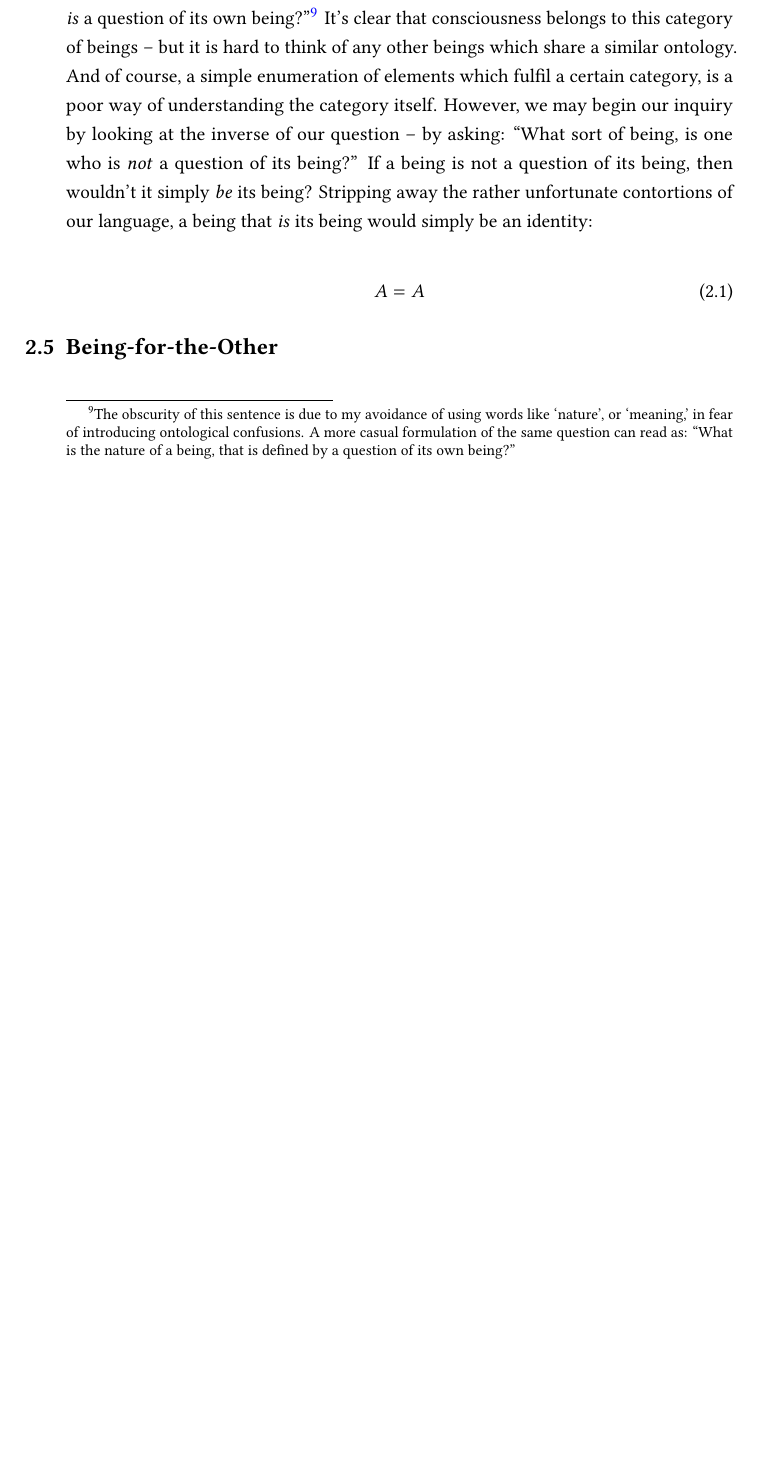
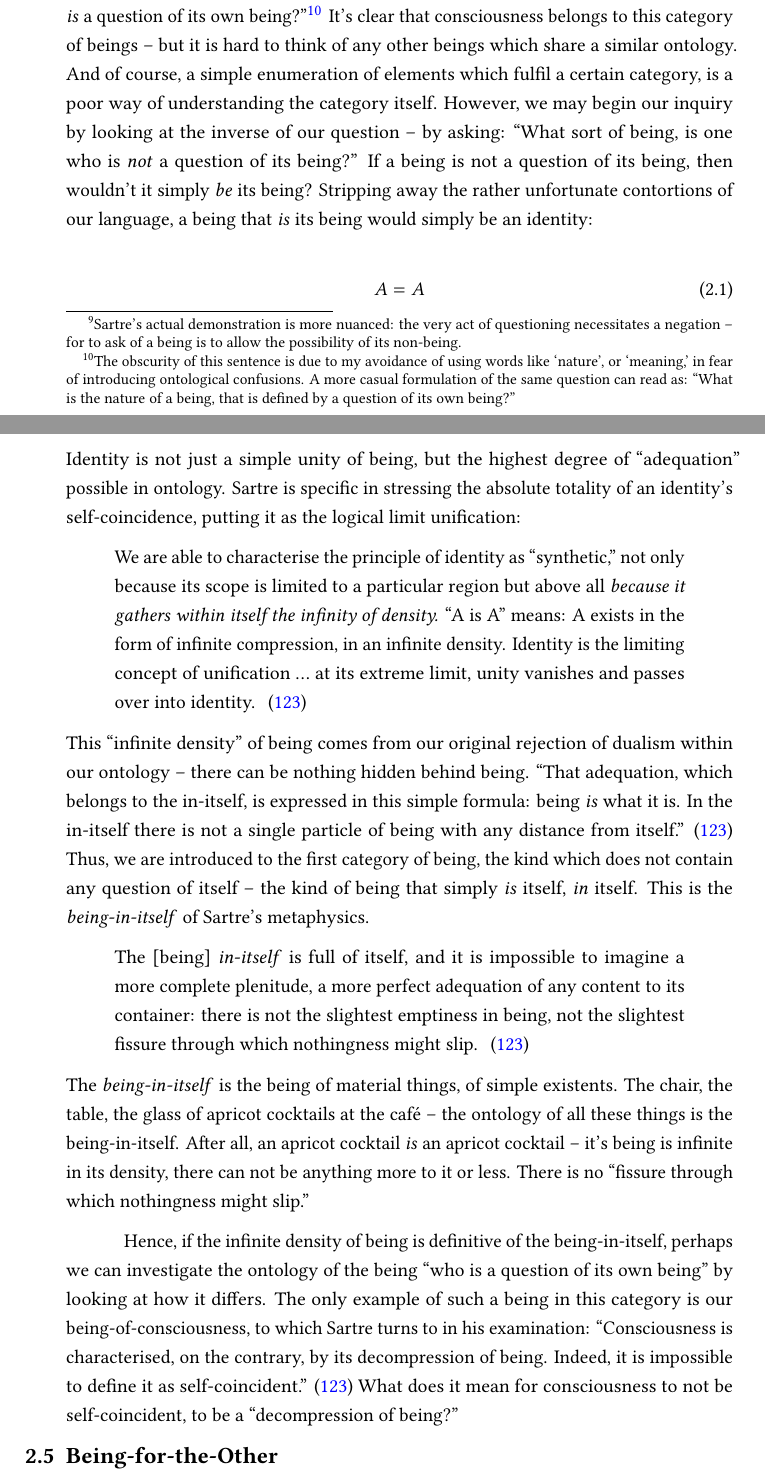
Before and after one commit to ShenZhouHong/sartre-essay, a LaTeX thesis (latex/sartre-essay.tex, which reads latex/sections/body.tex): part of page 14 of 18 before the commit and two parts of pages 14 and 15 of 19 after it, the two joined at a grey line, cut at the place of the change, the shorter picture padded with empty space. Compiled offline with LuaLaTeX.

Commit message:
Sc 2.4: Began trans. into consc, being-for-itself
After completing the part talking about the being-in-itself, I have
started the transition into talking about being-for-itself, i.e. the
being of consciousness. This is where I will introduce self-presence.

```diff
--- a/latex/sections/body.tex
+++ b/latex/sections/body.tex
@@ -135,13 +135,34 @@ Thus, we discover the ontology of the being-of-phenomena. The being-of-phenomena
 % Previous draft, not sure if I want to keep:
 % Let us pause for a moment, and survey the state of our metaphysics at this point. The Metaphysician looks back upon the blackboard, the results of our ontological investigations. Sartre's nothingness has inflated the original, subjective singularity of the being-of-consciousness, triggering the cosmological inflation which yields phenomena. Now the universe of our metaphysics has expanded, there is both being-of-consciousness, and being-of-phenomena. The being-of-phenomena is a negation of the being-of-consciousness, specifically a non-being of the being-of-consciousness. But what does it mean for there to be a non-being, of the being-of-consciousness? Our previous, preliminary definition of consciousness contains two characteristics -- a positional, thetic component towards an object, as well as a non-thetic, pre-reflective cogito, towards the self. For us to say the being-of-phenomena is a non-being of the being-of-consciousness is an elucidation of the thetic, positional aspect of consciousness -- but through this elaboration, our understanding of the ontology of consciousness has changed. What is different, now that we accept nothingness as a fundamental force within our metaphysics?
 
-What happened here, now that we introduced nothingness into our metaphysics? What does it mean to say that we have introduced contingency into our being?  For our consciousness to be thetic and positional, it must posit towards an object, a phenomenon -- that is not itself. This is what Sartre means, when he says \textcquote[10]{Sartre}{consciousness is born bearing on a being that it is not.} Hence, every act of positional consciousness is an act of self-negation, a \emph{questioning}. Every time our consciousness posits towards an object, it is asking: \enquote{Is this a part of myself?} This is how Sartre arrives at his definition of the being-of-consciousness, as a being which contains within itself, a question of its own being: \textcquote[23]{Sartre}{Consciousness is a being for whom in its  being there is a question of its being, insofar as this being implies a being other than itself.} But what sort of being is the kind those very ontology contains \textquote{a question of its [own] being?} Right now, this is a puzzling question, it may not seem important or particularly essential at first glance. However, as we follow the question along its path, we will reveal the first fundamental asymmetry of our metaphysical cosmology: that of the \emph{being-for-itself}, and the \emph{being-in-itself.}
+What happened here, now that we introduced nothingness into our metaphysics? What does it mean to say that we have introduced contingency into our being?  For our consciousness to be thetic and positional, it must posit towards an object, a phenomenon -- that is not itself. This is what Sartre means, when he says \textcquote[10]{Sartre}{consciousness is born bearing on a being that it is not.} Hence, every act of positional consciousness is an act of self-negation, a \emph{questioning}. Every time our consciousness posits towards an object, it is asking: \enquote{Is this being, \emph{my} being?}\footnote{Sartre's actual demonstration is more nuanced: the very act of questioning necessitates a negation -- for to ask of a being is to allow the possibility of its non-being.} This is how Sartre arrives at his definition of the being-of-consciousness, as a being which contains within itself, a question of its own being: \textcquote[23]{Sartre}{Consciousness is a being for whom in its  being there is a question of its being, insofar as this being implies a being other than itself.} But what sort of being is the kind those very ontology contains \textquote{a question of its [own] being?} Right now, this is a puzzling question, it may not seem important or particularly essential at first glance. However, as we follow the question along its path, we will reveal the first fundamental asymmetry of our metaphysical cosmology: that of the \emph{being-for-itself}, and the \emph{being-in-itself.}
 
 Let us begin our investigation. \enquote{What sort of being, is one whose very ontology, \emph{is} a question of its own being?}\footnote{The obscurity of this sentence is due to my avoidance of using words like \enquote*{nature}, or \enquote*{meaning,} in fear of introducing ontological confusions. A more casual formulation of the same question can read as: \enquote{What is the nature of a being, that is defined by a question of its own being?}} It's clear that consciousness belongs to this category of beings -- but it is hard to think of any other beings which share a similar ontology. And of course, a simple enumeration of elements which fulfil a certain category, is a poor way of understanding the category itself. However, we may begin our inquiry by looking at the inverse of our question -- by asking: \enquote{What sort of being, is one who is \emph{not} a question of its being?} If a being is not a question of its being, then wouldn't it simply \emph{be} its being? Stripping away the rather unfortunate contortions of our language, a being that \emph{is} its being would simply be an identity:
 
 \begin{equation}
     A = A
 \end{equation}
+
+\noindent
+Identity is not just a simple unity of being, but the highest degree of \enquote{adequation} possible in ontology. Sartre is specific in stressing the absolute totality of an identity's self-coincidence, putting it as the logical limit unification:
+
+\blockcquote[123]{Sartre}{%
+    We are able to characterise the principle of identity as \enquote{synthetic,} not only because its scope is limited to a particular region but above all \emph{because it gathers within itself the infinity of density.} \enquote{A is A} means: A exists in the form of infinite compression, in an infinite density. Identity is the limiting concept of unification \ldots\ at its extreme limit, unity vanishes and passes over into identity.
+}
+
+\noindent
+This \enquote{infinite density} of being comes from our original rejection of dualism within our ontology -- there can be nothing hidden behind being. \textcquote[123]{Sartre}{That adequation, which belongs to the in-itself, is expressed in this simple formula: being \emph{is} what it is. In the in-itself there is not a single particle of being with any distance from itself.} Thus, we are introduced to the first category of being, the kind which does not contain any question of itself -- the kind of being that simply \emph{is} itself, \emph{in} itself. This is the \emph{being-in-itself} of Sartre's metaphysics.
+
+\blockcquote[123]{Sartre}{%
+    The [being] \emph{in-itself} is full of itself, and it is impossible to imagine a more complete plenitude, a more perfect adequation of any content to its container: there is not the slightest emptiness in being, not the slightest fissure through which nothingness might slip.
+}
+
+% TODO: make a TiKZ diagram showing Difference, Unity, and Identity as Venn Diagrams.
+
+\noindent
+The \emph{being-in-itself} is the being of material things, of simple existents. The chair, the table, the glass of apricot cocktails at the café -- the ontology of all these things is the being-in-itself. After all, an apricot cocktail \emph{is} an apricot cocktail -- it's being is infinite in its density, there can not be anything more to it or less. There is no \enquote{fissure through which nothingness might slip.}
+
+Hence, if the infinite density of being is definitive of the being-in-itself, perhaps we can investigate the ontology of the being \enquote{who is a question of its own being} by looking at how it differs. The only example of such a being in this category is our being-of-consciousness, to which Sartre turns to in his examination: \textcquote[123]{Sartre}{Consciousness is characterised, on the contrary, by its decompression of being. Indeed, it is impossible to define it as self-coincident.} What does it mean for consciousness to not be self-coincident, to be a \textquote{decompression of being?}
 
 % Maybe also spend a paragraph talking about temporality?
 
```
Also changed, not shown: latex/sartre-essay.pdf.
